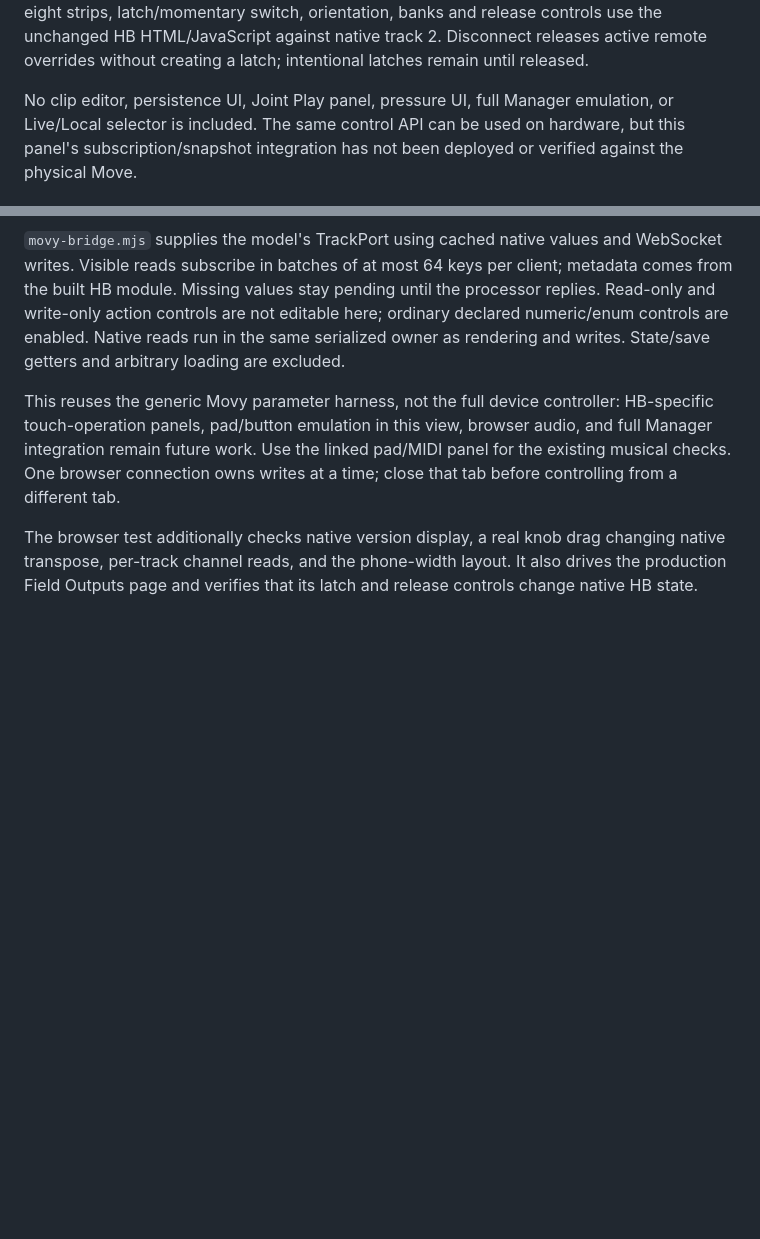
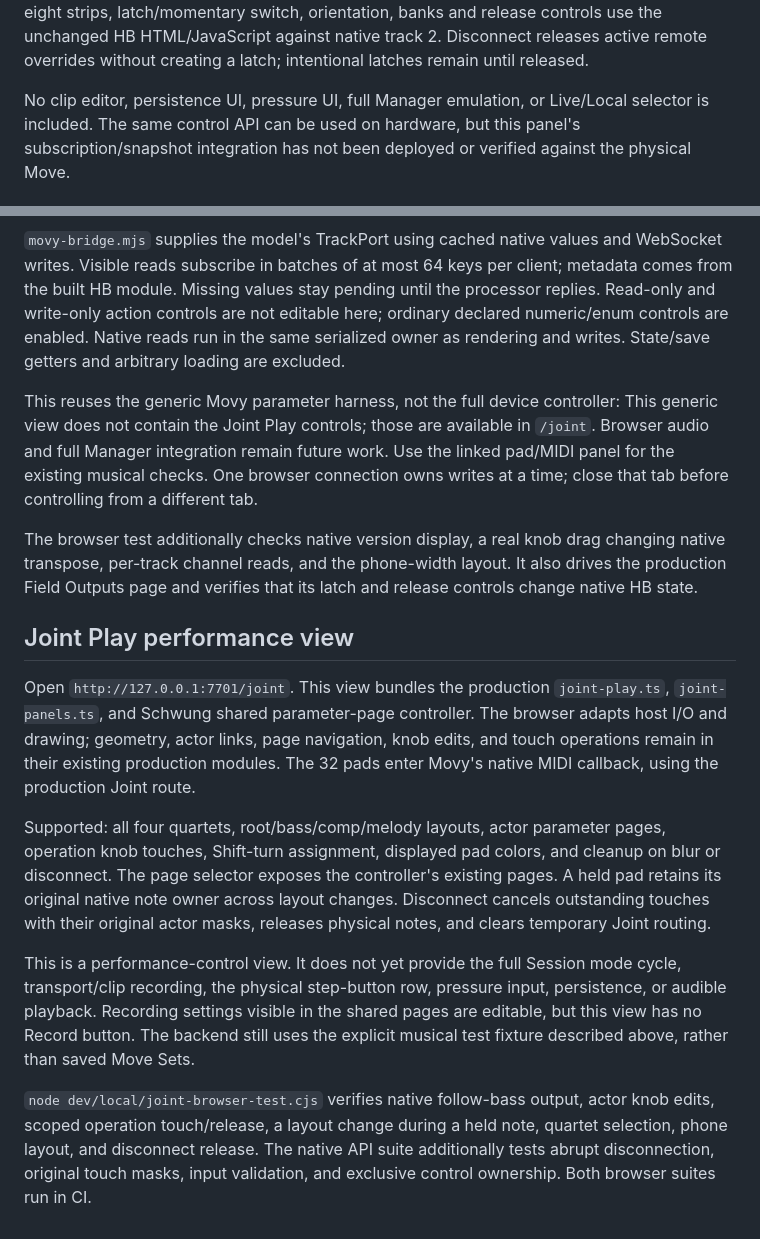
Before and after one commit to douglasmason/harmonybus-movy, a Markdown page: dev/local/README.md, 2 parts joined by grey strips. Rendered like a GitHub page; blank space fills up the shorter version.

Commit message:
Native Joint Play controls: dev/local/README.md

```diff
--- a/dev/local/README.md
+++ b/dev/local/README.md
@@ -68,7 +68,7 @@ latch/momentary switch, orientation, banks and release controls use the unchange
 HB HTML/JavaScript against native track 2. Disconnect releases active remote
 overrides without creating a latch; intentional latches remain until released.
 
-No clip editor, persistence UI, Joint Play panel, pressure UI, full Manager
+No clip editor, persistence UI, pressure UI, full Manager
 emulation, or Live/Local selector is included. The same control API can be used
 on hardware, but this panel's subscription/snapshot integration has not been
 deployed or verified against the physical Move.
@@ -134,11 +134,38 @@ reads run in the same serialized owner as rendering and writes. State/save
 getters and arbitrary loading are excluded.
 
 This reuses the generic Movy parameter harness, not the full device controller:
-HB-specific touch-operation panels, pad/button emulation in this view, browser
-audio, and full Manager integration remain future work. Use the linked pad/MIDI
+This generic view does not contain the Joint Play controls; those are available
+in `/joint`. Browser audio and full Manager integration remain future work. Use the linked pad/MIDI
 panel for the existing musical checks. One browser connection owns writes at a
 time; close that tab before controlling from a different tab.
 
 The browser test additionally checks native version display, a real knob drag
 changing native transpose, per-track channel reads, and the phone-width layout. It also drives the production Field Outputs page
 and verifies that its latch and release controls change native HB state.
+
+## Joint Play performance view
+
+Open `http://127.0.0.1:7701/joint`. This view bundles the production
+`joint-play.ts`, `joint-panels.ts`, and Schwung shared parameter-page controller.
+The browser adapts host I/O and drawing; geometry, actor links, page navigation,
+knob edits, and touch operations remain in their existing production modules.
+The 32 pads enter Movy's native MIDI callback, using the production Joint route.
+
+Supported: all four quartets, root/bass/comp/melody layouts, actor parameter
+pages, operation knob touches, Shift-turn assignment, displayed pad colors,
+and cleanup on blur or disconnect. The page selector exposes the controller's
+existing pages. A held pad retains its original native note owner across layout
+changes. Disconnect cancels outstanding touches with their original actor masks,
+releases physical notes, and clears temporary Joint routing.
+
+This is a performance-control view. It does not yet provide the full Session
+mode cycle, transport/clip recording, the physical step-button row, pressure
+input, persistence, or audible playback. Recording settings visible in the shared
+pages are editable, but this view has no Record button. The backend still uses
+the explicit musical test fixture described above, rather than saved Move Sets.
+
+`node dev/local/joint-browser-test.cjs` verifies native follow-bass output,
+actor knob edits, scoped operation touch/release, a layout change during a held
+note, quartet selection, phone layout, and disconnect release. The native API
+suite additionally tests abrupt disconnection, original touch masks, input
+validation, and exclusive control ownership. Both browser suites run in CI.
```
